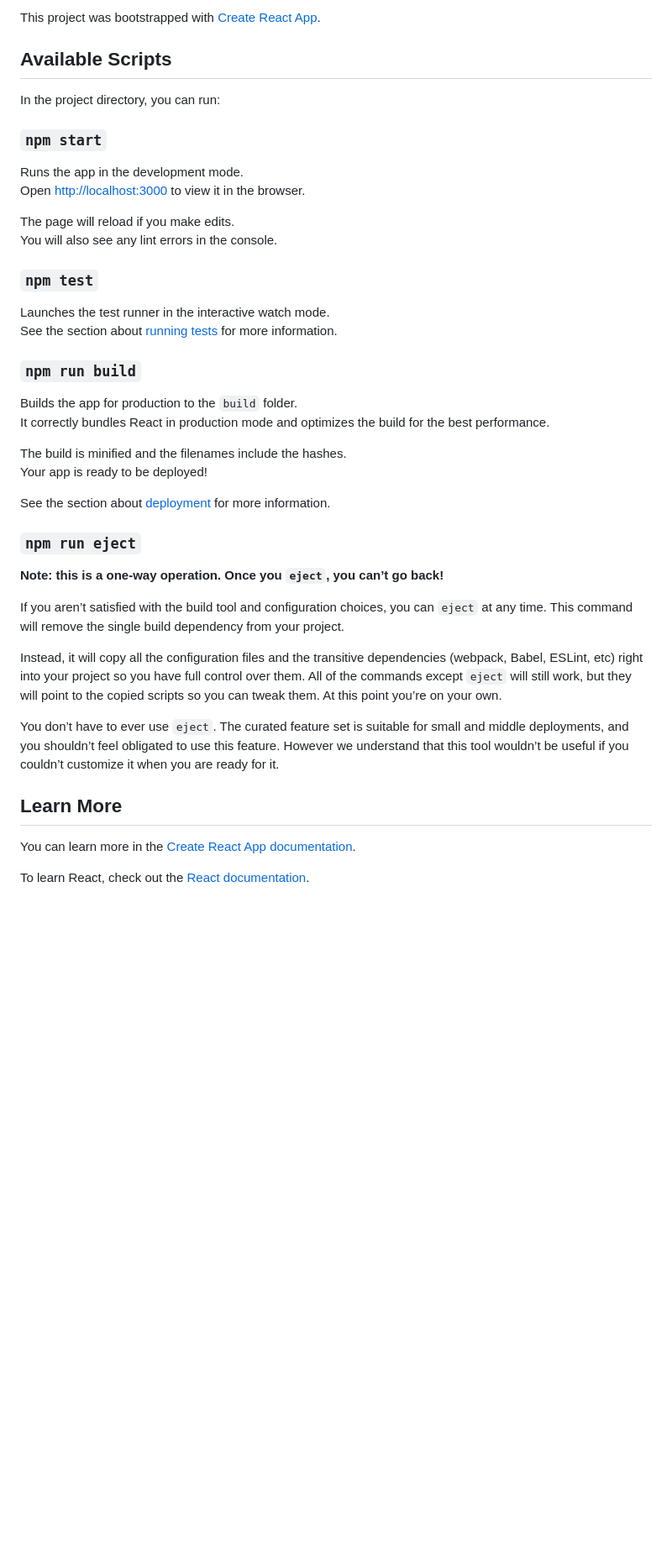
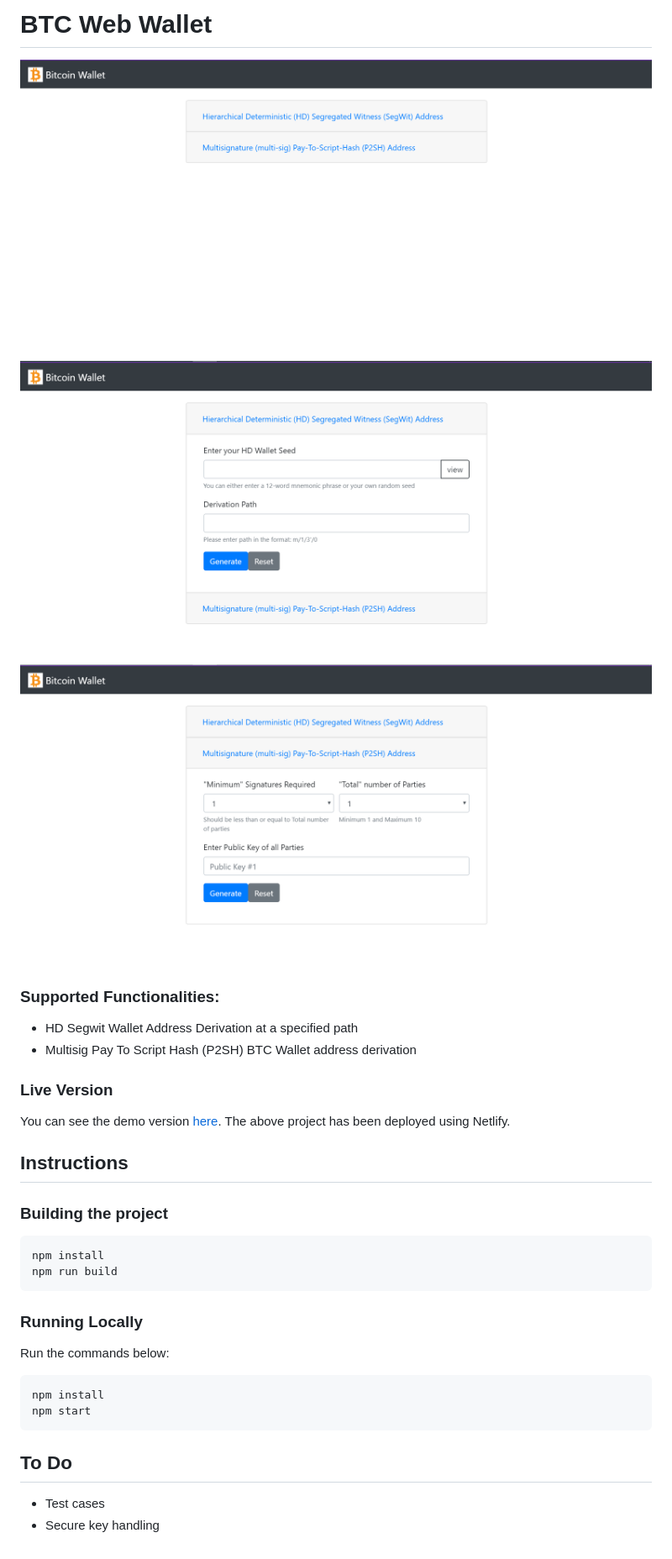
Before and after one commit to mannutech/cryptoWalletTS, a Markdown page: README.md, the part around the change. Shown at 84% size. GitHub-like rendering; pictures changed too: screenshots/HD_Segwit_Wallet.png (added), screenshots/Landing.png (added), screenshots/MultisigWallet.png (added); blank space fills up the shorter version.

Commit message:
Refactor and Readme Changes

````diff
--- a/README.md
+++ b/README.md
@@ -1,44 +1,31 @@
-This project was bootstrapped with [Create React App](https://github.com/facebook/create-react-app).
+# BTC Web Wallet
 
-## Available Scripts
+![landing](/screenshots/Landing.png)
+![function1](/screenshots/HD_Segwit_Wallet.png)
+![Function2](/screenshots/MultisigWallet.png)
 
-In the project directory, you can run:
+### Supported Functionalities:
+* HD Segwit Wallet Address Derivation at a specified path
+* Multisig Pay To Script Hash (P2SH)  BTC Wallet address derivation
 
-### `npm start`
+### Live Version
+You can see the demo version [here](https://elegant-fermat-149fc9.netlify.app/).
+The above project has been deployed using Netlify.
 
-Runs the app in the development mode.<br />
-Open [http://localhost:3000](http://localhost:3000) to view it in the browser.
+## Instructions
+### Building the project
+```
+npm install
+npm run build
+```
 
-The page will reload if you make edits.<br />
-You will also see any lint errors in the console.
+### Running Locally
+Run the commands below:
+```
+npm install
+npm start
+```
 
-### `npm test`
-
-Launches the test runner in the interactive watch mode.<br />
-See the section about [running tests](https://facebook.github.io/create-react-app/docs/running-tests) for more information.
-
-### `npm run build`
-
-Builds the app for production to the `build` folder.<br />
-It correctly bundles React in production mode and optimizes the build for the best performance.
-
-The build is minified and the filenames include the hashes.<br />
-Your app is ready to be deployed!
-
-See the section about [deployment](https://facebook.github.io/create-react-app/docs/deployment) for more information.
-
-### `npm run eject`
-
-**Note: this is a one-way operation. Once you `eject`, you can’t go back!**
-
-If you aren’t satisfied with the build tool and configuration choices, you can `eject` at any time. This command will remove the single build dependency from your project.
-
-Instead, it will copy all the configuration files and the transitive dependencies (webpack, Babel, ESLint, etc) right into your project so you have full control over them. All of the commands except `eject` will still work, but they will point to the copied scripts so you can tweak them. At this point you’re on your own.
-
-You don’t have to ever use `eject`. The curated feature set is suitable for small and middle deployments, and you shouldn’t feel obligated to use this feature. However we understand that this tool wouldn’t be useful if you couldn’t customize it when you are ready for it.
-
-## Learn More
-
-You can learn more in the [Create React App documentation](https://facebook.github.io/create-react-app/docs/getting-started).
-
-To learn React, check out the [React documentation](https://reactjs.org/).
+## To Do
+* Test cases
+* Secure key handling
````
Also changed, not shown: 3 other files.
